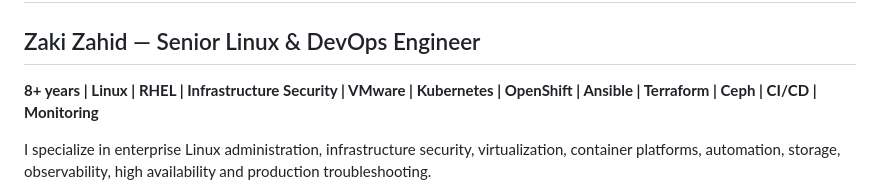
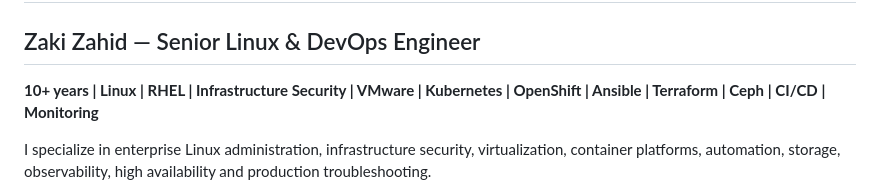
Before and after one commit to xackista/xackista, a Markdown page: README.md, the part around the change. Rendered like a GitHub page.

```diff
--- a/README.md
+++ b/README.md
@@ -2,7 +2,7 @@
 
 ## Zaki Zahid — Senior Linux & DevOps Engineer
 
-**8+ years | Linux | RHEL | Infrastructure Security | VMware | Kubernetes | OpenShift | Ansible | Terraform | Ceph | CI/CD | Monitoring**
+**10+ years | Linux | RHEL | Infrastructure Security | VMware | Kubernetes | OpenShift | Ansible | Terraform | Ceph | CI/CD | Monitoring**
 
 I specialize in enterprise Linux administration, infrastructure security, virtualization, container platforms, automation, storage, observability, high availability and production troubleshooting.
 
```
